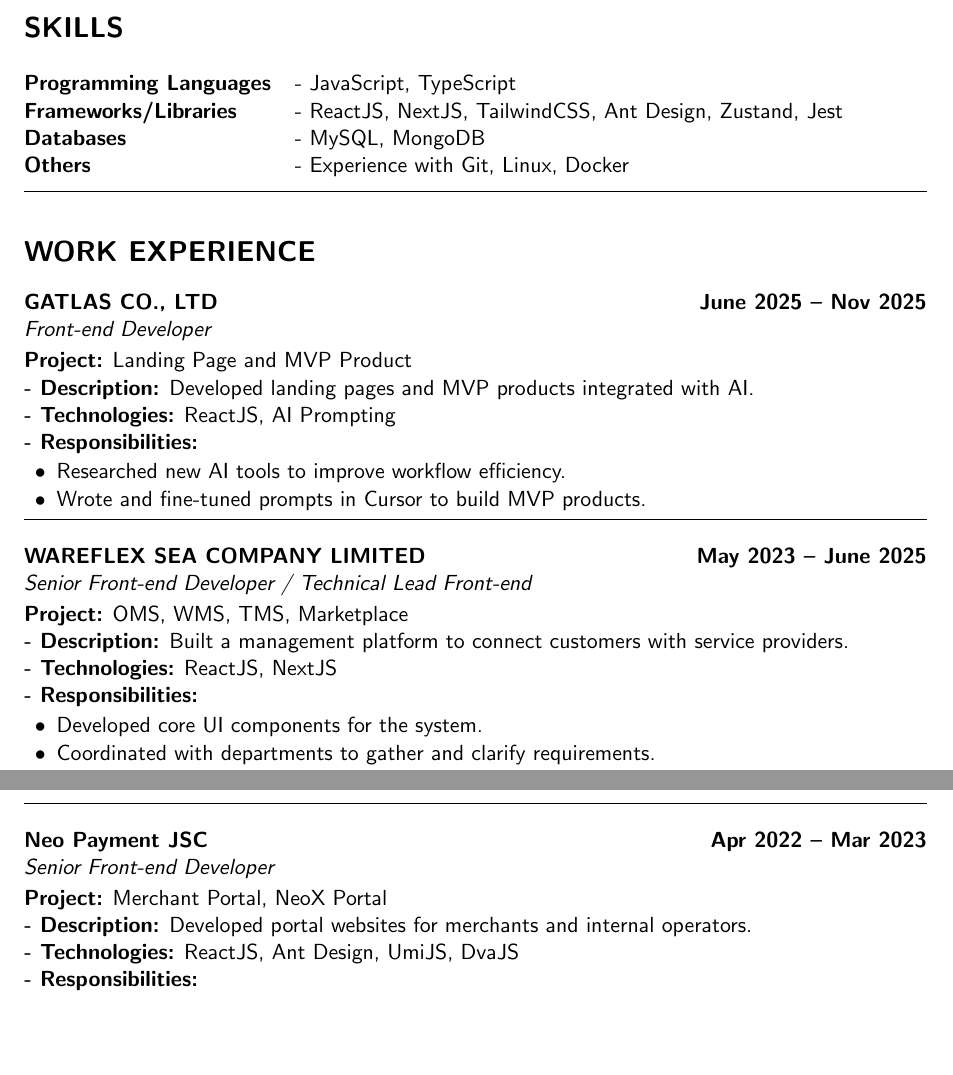
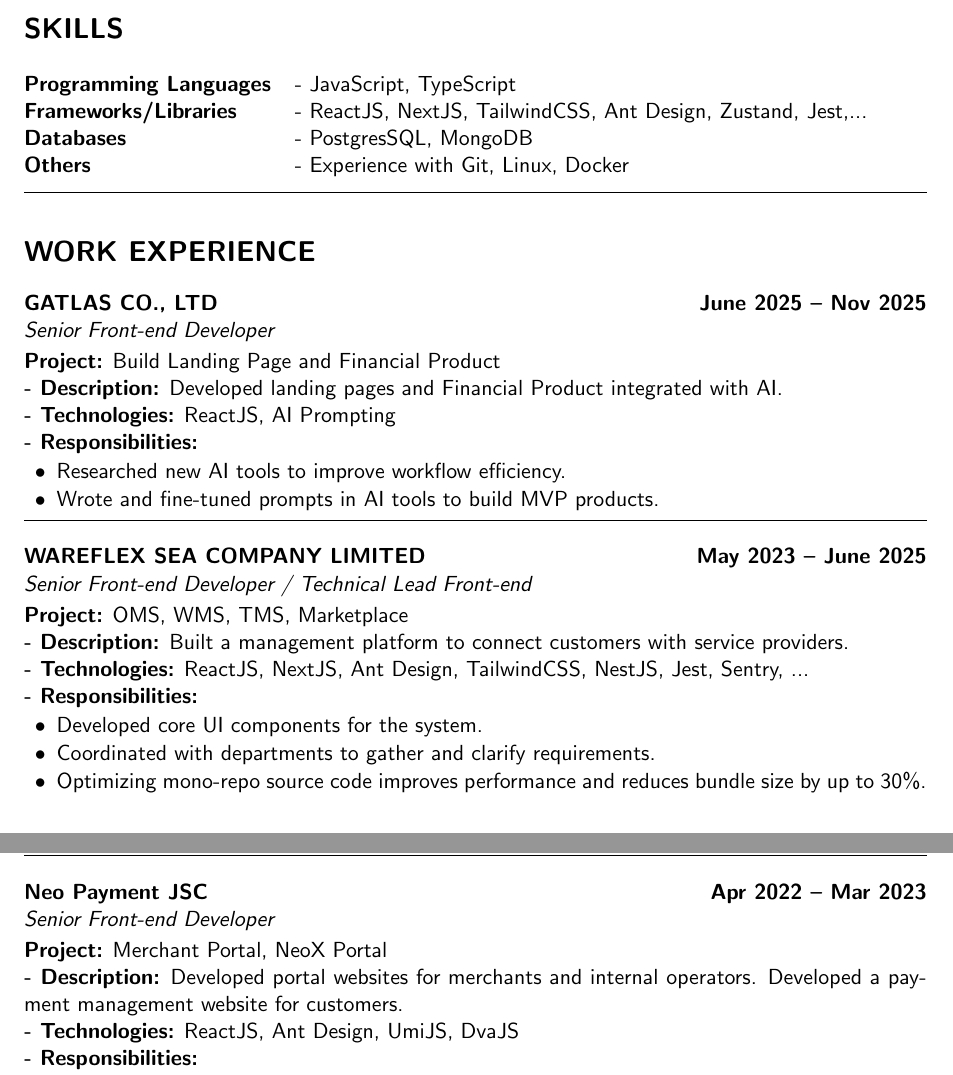
Before and after one commit to lexuanhuy/my-cv-latex, a LaTeX CV (cv.tex): two parts of pages 1 and 2 of 3, joined at a grey line, cut so that both start at the same text, the shorter picture padded with empty space. Compiled offline with pdfLaTeX.

Commit message:
update: cv info

```diff
--- a/cv.tex
+++ b/cv.tex
@@ -60,8 +60,8 @@
 \section*{SKILLS}
 \begin{tabular}{@{}ll}
 \textbf{Programming Languages} & - JavaScript, TypeScript \\
-\textbf{Frameworks/Libraries} & - ReactJS, NextJS, TailwindCSS, Ant Design, Zustand, Jest \\
-\textbf{Databases}              & - MySQL, MongoDB \\
+\textbf{Frameworks/Libraries} & - ReactJS, NextJS, TailwindCSS, Ant Design, Zustand, Jest,... \\
+\textbf{Databases}              & - PostgresSQL, MongoDB \\
 \textbf{Others}                 & - Experience with Git, Linux, Docker \\
 \end{tabular}
 
@@ -76,14 +76,14 @@
 
 % --- GATLAS ---
 \noindent\textbf{GATLAS CO., LTD} \hfill \textbf{June 2025 -- Nov 2025}\\
-\textit{Front-end Developer}\\[2pt]
-\textbf{Project:} Landing Page and MVP Product\\
-\textbf{- Description:} Developed landing pages and MVP products integrated with AI.\\
+\textit{Senior Front-end Developer}\\[2pt]
+\textbf{Project:} Build Landing Page and Financial Product\\
+\textbf{- Description:} Developed landing pages and Financial Product integrated with AI.\\
 \textbf{- Technologies:} ReactJS, AI Prompting\\
 \textbf{- Responsibilities:}
 \begin{itemize}
   \item Researched new AI tools to improve workflow efficiency.
-  \item Wrote and fine-tuned prompts in Cursor to build MVP products.
+  \item Wrote and fine-tuned prompts in AI tools to build MVP products.
 \end{itemize}
 
 \vspace{0.3em}
@@ -95,11 +95,12 @@
 \textit{Senior Front-end Developer / Technical Lead Front-end}\\[2pt]
 \textbf{Project:} OMS, WMS, TMS, Marketplace\\
 \textbf{- Description:} Built a management platform to connect customers with service providers.\\
-\textbf{- Technologies:} ReactJS, NextJS\\
+\textbf{- Technologies:} ReactJS, NextJS, Ant Design, TailwindCSS, NestJS, Jest, Sentry, ...\\
 \textbf{- Responsibilities:}
 \begin{itemize}
   \item Developed core UI components for the system.
   \item Coordinated with departments to gather and clarify requirements.
+  \item Optimizing mono-repo source code improves performance and reduces bundle size by up to 30\%.
   \item Mentored and supported team members.
 \end{itemize}
 
@@ -111,7 +112,7 @@
 \noindent\textbf{Neo Payment JSC} \hfill \textbf{Apr 2022 -- Mar 2023}\\
 \textit{Senior Front-end Developer}\\[2pt]
 \textbf{Project:} Merchant Portal, NeoX Portal\\
-\textbf{- Description:} Developed portal websites for merchants and internal operators.\\
+\textbf{- Description:} Developed portal websites for merchants and internal operators. Developed a payment management website for customers.\\
 \textbf{- Technologies:} ReactJS, Ant Design, UmiJS, DvaJS\\
 \textbf{- Responsibilities:}
 \begin{itemize}
```
Also changed, not shown: LeXuanHuy_Frontend_CV.pdf, README.md, cv.pdf, cv.tex (2 more changed lines).
